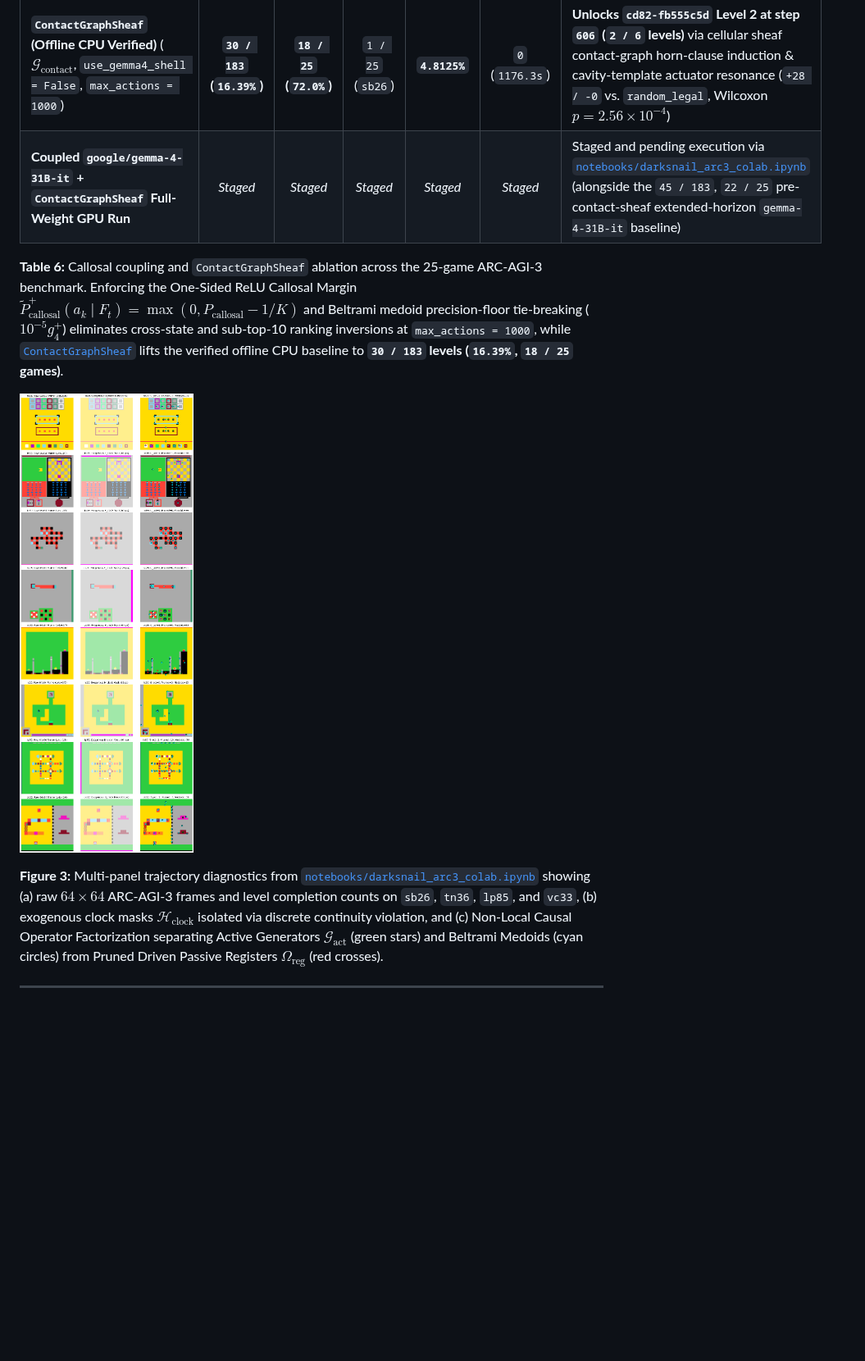
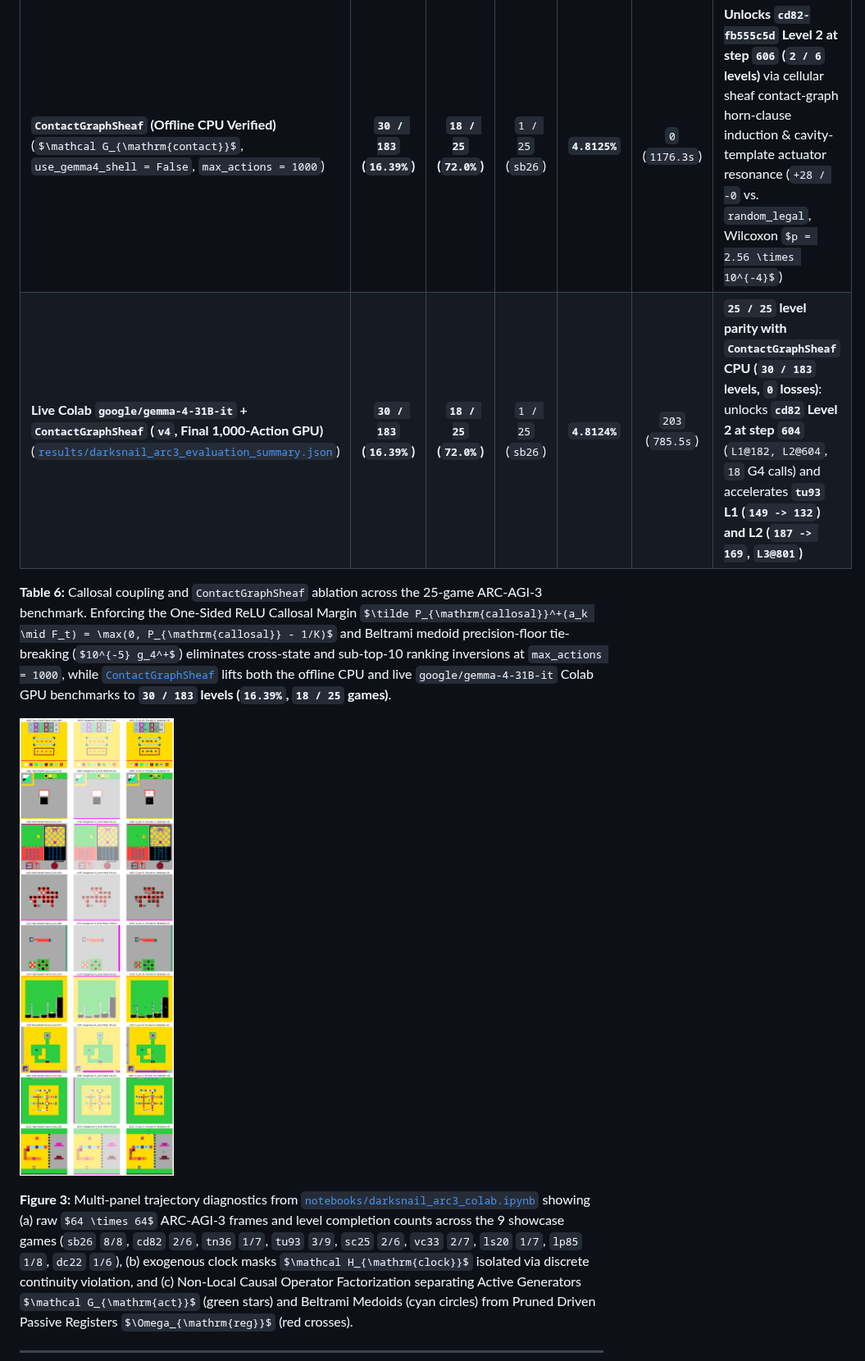
Before and after one commit to sneed-and-feed/projectdarksnail, a Markdown page: papers/darksnail_gemma4_arc3_preprint.md, the part around one of its changes. Shown at 82% size. Drawn GitHub-style; pictures changed too: results/darksnail_arc3_diagnostics.png; some formulas as TeX source; blank space fills up the shorter version.

Commit message:
results(arc3): archive live Colab Gemma-4-31B-IT + ContactGraphSheaf 30/183 evaluation receipt and diagnostics

```diff
--- a/papers/darksnail_gemma4_arc3_preprint.md
+++ b/papers/darksnail_gemma4_arc3_preprint.md
@@ -772,15 +771,15 @@ To enable rigorous controlled ablation between the standalone Right-Hemisphere +
 | **Live Colab `gemma-4-31B-it` — Run 2 (`v2`)**: Two-sided zero-centered $P_{\mathrm{callosal}} - 1/K$ + state-scoped `Pi_s(y, x)` + BFS offset removal | `26 / 183` (`14.21%`) | `16 / 25` (`64.0%`) | `1 / 25` (`sb26`) | `4.7787%` | `177` (`1184.2s`) | **Restored `g50t` (`L1@885`) and `vc33` (`L2@171`)**, improved `cd82` (`L1@652`); but negative priors (`-0.147`) on ranks `#2..#10` demoted top-10 lattice medoids below `#11..#36` on `ft09` (`0/6`) and `sc25` (`0/6`) |
 | **Live Colab `gemma-4-31B-it` — Run 3 (`v3`, Final 1,000-Action)**: One-Sided ReLU Margin $\max(0, P_{\mathrm{callosal}} - 1/K)$ + Beltrami Medoid Precision-Floor Tie-Breaking (`1e-5` bonus) | `29 / 183` (`15.85%`) | `18 / 25` (`72.0%`) | `1 / 25` (`sb26`) | `4.8123%` | `197` (`1126.4s`) | **`25 / 25` level parity (`0` losses)**: restored `sc25` (`L1@141, L2@543`), `ft09` (`L1@619`), `cd82` (`L1@182`), `r11l` (`L1@180`), `g50t` (`L1@885`), `vc33` (`L1@3, L2@171`), while **accelerating `tu93` L1 (`149 -> 132`) and L2 (`187 -> 169`)** |
 | **`ContactGraphSheaf` (Offline CPU Verified)** ($\mathcal G_{\mathrm{contact}}$, `use_gemma4_shell = False`, `max_actions = 1000`) | **`30 / 183` (`16.39%`)** | **`18 / 25` (`72.0%`)** | `1 / 25` (`sb26`) | **`4.8125%`** | `0` (`1176.3s`) | **Unlocks `cd82-fb555c5d` Level 2 at step `606` (`2 / 6` levels)** via cellular sheaf contact-graph horn-clause induction & cavity-template actuator resonance (`+28 / -0` vs. `random_legal`, Wilcoxon $p = 2.56 \times 10^{-4}$) |
-| **Coupled `google/gemma-4-31B-it` + `ContactGraphSheaf` Full-Weight GPU Run** | *Staged* | *Staged* | *Staged* | *Staged* | *Staged* | Staged and pending execution via [`notebooks/darksnail_arc3_colab.ipynb`](../notebooks/darksnail_arc3_colab.ipynb) (alongside the `45 / 183`, `22 / 25` pre-contact-sheaf extended-horizon `gemma-4-31B-it` baseline) |
+| **Live Colab `google/gemma-4-31B-it` + `ContactGraphSheaf` (`v4`, Final 1,000-Action GPU)** ([`results/darksnail_arc3_evaluation_summary.json`](../results/darksnail_arc3_evaluation_summary.json)) | **`30 / 183` (`16.39%`)** | **`18 / 25` (`72.0%`)** | `1 / 25` (`sb26`) | **`4.8124%`** | `203` (`785.5s`) | **`25 / 25` level parity with `ContactGraphSheaf` CPU (`30 / 183` levels, `0` losses)**: unlocks **`cd82` Level 2 at step `604`** (`L1@182, L2@604`, `18` G4 calls) and accelerates **`tu93` L1 (`149 -> 132`) and L2 (`187 -> 169`, `L3@801`)** |
 
 **Table 6:** Callosal coupling and `ContactGraphSheaf` ablation across the 25-game ARC-AGI-3 benchmark. Enforcing the One-Sided ReLU Callosal Margin $\tilde P_{\mathrm{callosal}}^+(a_k \mid F_t) = \max(0, P_{\mathrm{callosal}} - 1/K)$
-and Beltrami medoid precision-floor tie-breaking ($10^{-5} g_4^+$) eliminates cross-state and sub-top-10 ranking inversions at `max_actions = 1000`, while [`ContactGraphSheaf`](../darksnail/arc3.py) lifts the verified offline CPU baseline to **`30 / 183` levels (`16.39%`, `18 / 25` games)**.
+and Beltrami medoid precision-floor tie-breaking ($10^{-5} g_4^+$) eliminates cross-state and sub-top-10 ranking inversions at `max_actions = 1000`, while [`ContactGraphSheaf`](../darksnail/arc3.py) lifts both the offline CPU and live `google/gemma-4-31B-it` Colab GPU benchmarks to **`30 / 183` levels (`16.39%`, `18 / 25` games)**.
 
 ![DarkSnail ARC-AGI-3 Multi-Panel Trajectory & Causal Factorization Diagnostics](../results/darksnail_arc3_diagnostics.png)
 
 **Figure 3:** Multi-panel trajectory diagnostics from [`notebooks/darksnail_arc3_colab.ipynb`](../notebooks/darksnail_arc3_colab.ipynb) showing
-(a) raw $64 \times 64$ ARC-AGI-3 frames and level completion counts on `sb26`, `tn36`, `lp85`, and `vc33`,
+(a) raw $64 \times 64$ ARC-AGI-3 frames and level completion counts across the 9 showcase games (`sb26` `8/8`, `cd82` `2/6`, `tn36` `1/7`, `tu93` `3/9`, `sc25` `2/6`, `vc33` `2/7`, `ls20` `1/7`, `lp85` `1/8`, `dc22` `1/6`),
 (b) exogenous clock masks $\mathcal H_{\mathrm{clock}}$ isolated via discrete continuity violation,
 and (c) Non-Local Causal Operator Factorization separating Active Generators $\mathcal G_{\mathrm{act}}$ (green stars) and Beltrami Medoids (cyan circles)
 from Pruned Driven Passive Registers $\Omega_{\mathrm{reg}}$ (red crosses).
```
Also changed, not shown: other parts of papers/darksnail_gemma4_arc3_preprint.md (+3 -4 lines), README.md (+3 -3 lines), docs/EXPERIMENT_RESULTS.md (+4 -4 lines), 5 other files.
